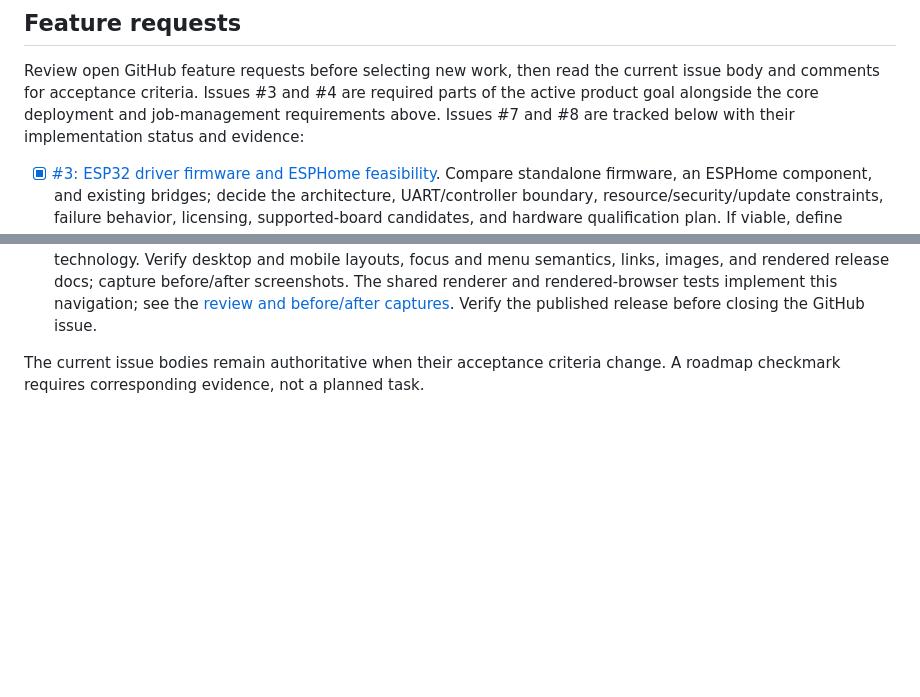
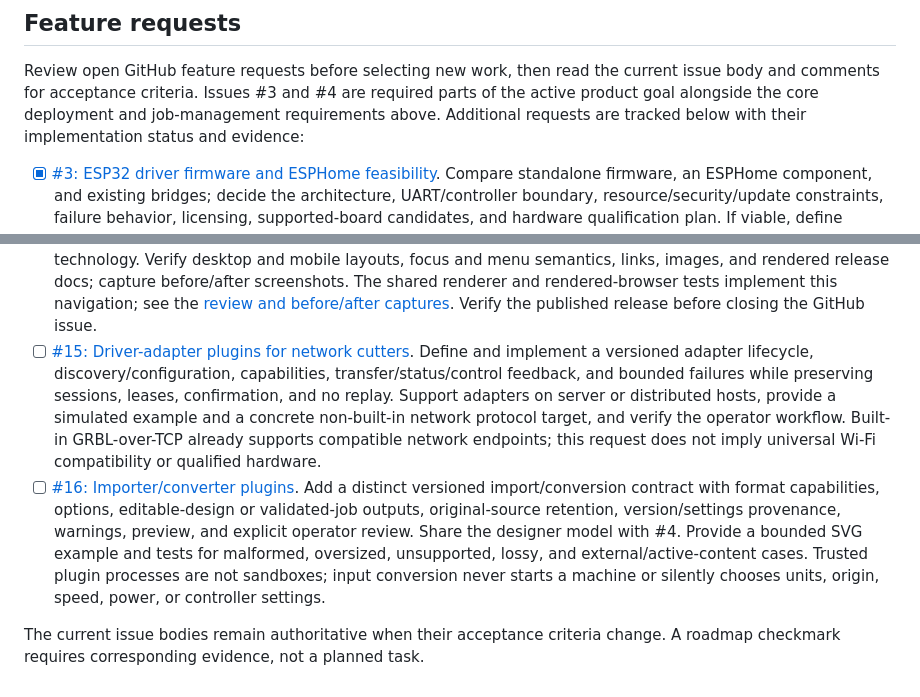
Before and after one commit to constructorfleet/emberdeck, a Markdown page: docs/roadmap.md, 2 parts joined by grey strips. GitHub-like rendering; blank space fills up the shorter version.

Commit message:
docs: track driver adapter and importer feature requests

```diff
--- a/docs/roadmap.md
+++ b/docs/roadmap.md
@@ -33,7 +33,7 @@ Plugins can add adapters in later work.
 Review open GitHub feature requests before selecting new work, then read the
 current issue body and comments for acceptance criteria. Issues #3 and #4 are
 required parts of the active product goal alongside the core deployment and
-job-management requirements above. Issues #7 and #8 are tracked below with
+job-management requirements above. Additional requests are tracked below with
 their implementation status and evidence:
 
 - [x] [#3: ESP32 driver firmware and ESPHome feasibility](https://github.com/constructorfleet/emberdeck/issues/3).
@@ -76,6 +76,22 @@ their implementation status and evidence:
   rendered-browser tests implement this navigation; see the
   [review and before/after captures](browser-tests.md#documentation-navigation-review).
   Verify the published release before closing the GitHub issue.
+- [ ] [#15: Driver-adapter plugins for network cutters](https://github.com/constructorfleet/emberdeck/issues/15).
+  Define and implement a versioned adapter lifecycle, discovery/configuration,
+  capabilities, transfer/status/control feedback, and bounded failures while
+  preserving sessions, leases, confirmation, and no replay. Support adapters on
+  server or distributed hosts, provide a simulated example and a concrete
+  non-built-in network protocol target, and verify the operator workflow.
+  Built-in GRBL-over-TCP already supports compatible network endpoints; this
+  request does not imply universal Wi-Fi compatibility or qualified hardware.
+- [ ] [#16: Importer/converter plugins](https://github.com/constructorfleet/emberdeck/issues/16).
+  Add a distinct versioned import/conversion contract with format capabilities,
+  options, editable-design or validated-job outputs, original-source retention,
+  version/settings provenance, warnings, preview, and explicit operator review.
+  Share the designer model with #4. Provide a bounded SVG example and tests for
+  malformed, oversized, unsupported, lossy, and external/active-content cases.
+  Trusted plugin processes are not sandboxes; input conversion never starts a
+  machine or silently chooses units, origin, speed, power, or controller settings.
 
 The current issue bodies remain authoritative when their acceptance criteria
 change. A roadmap checkmark requires corresponding evidence, not a planned task.
```
